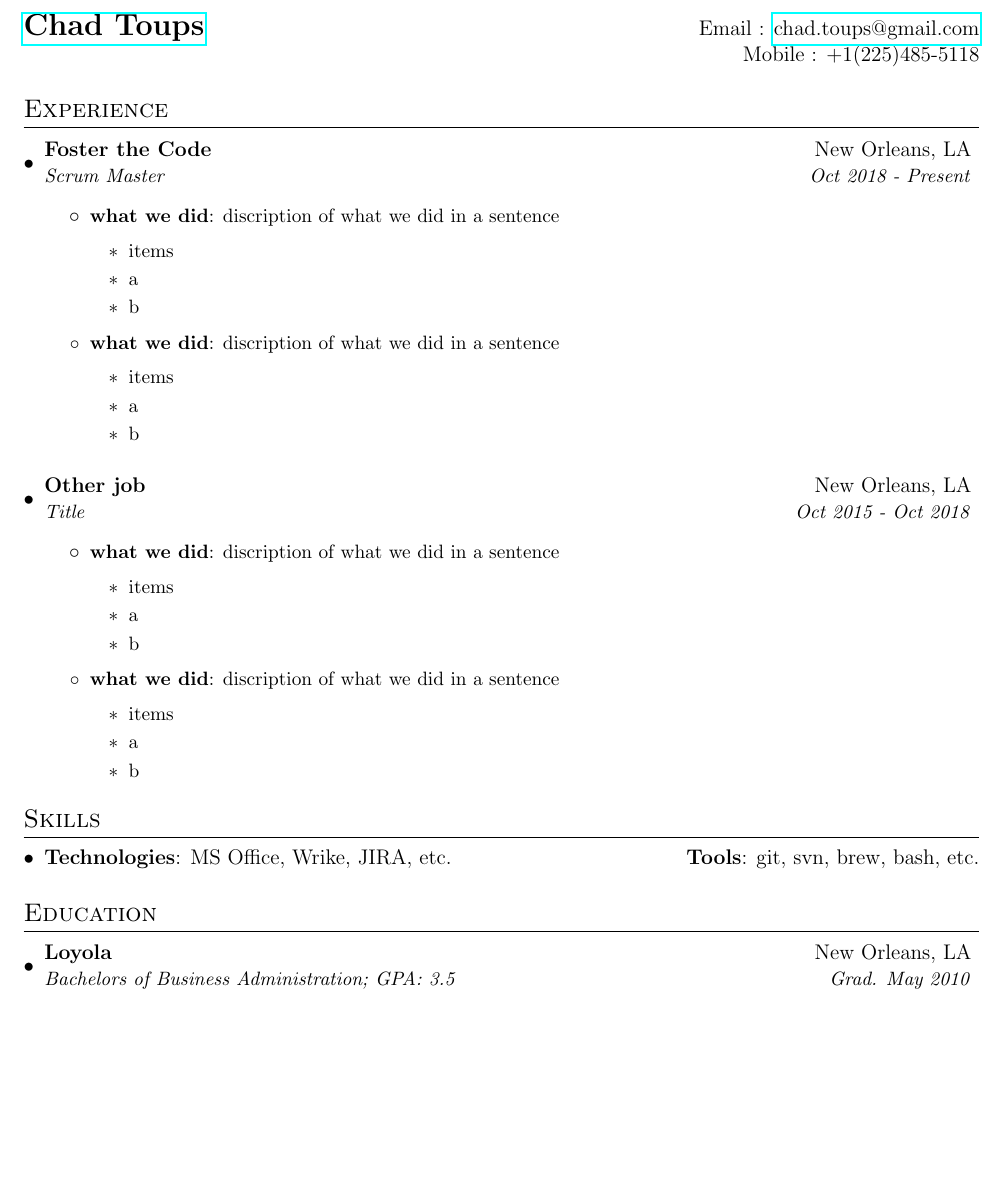
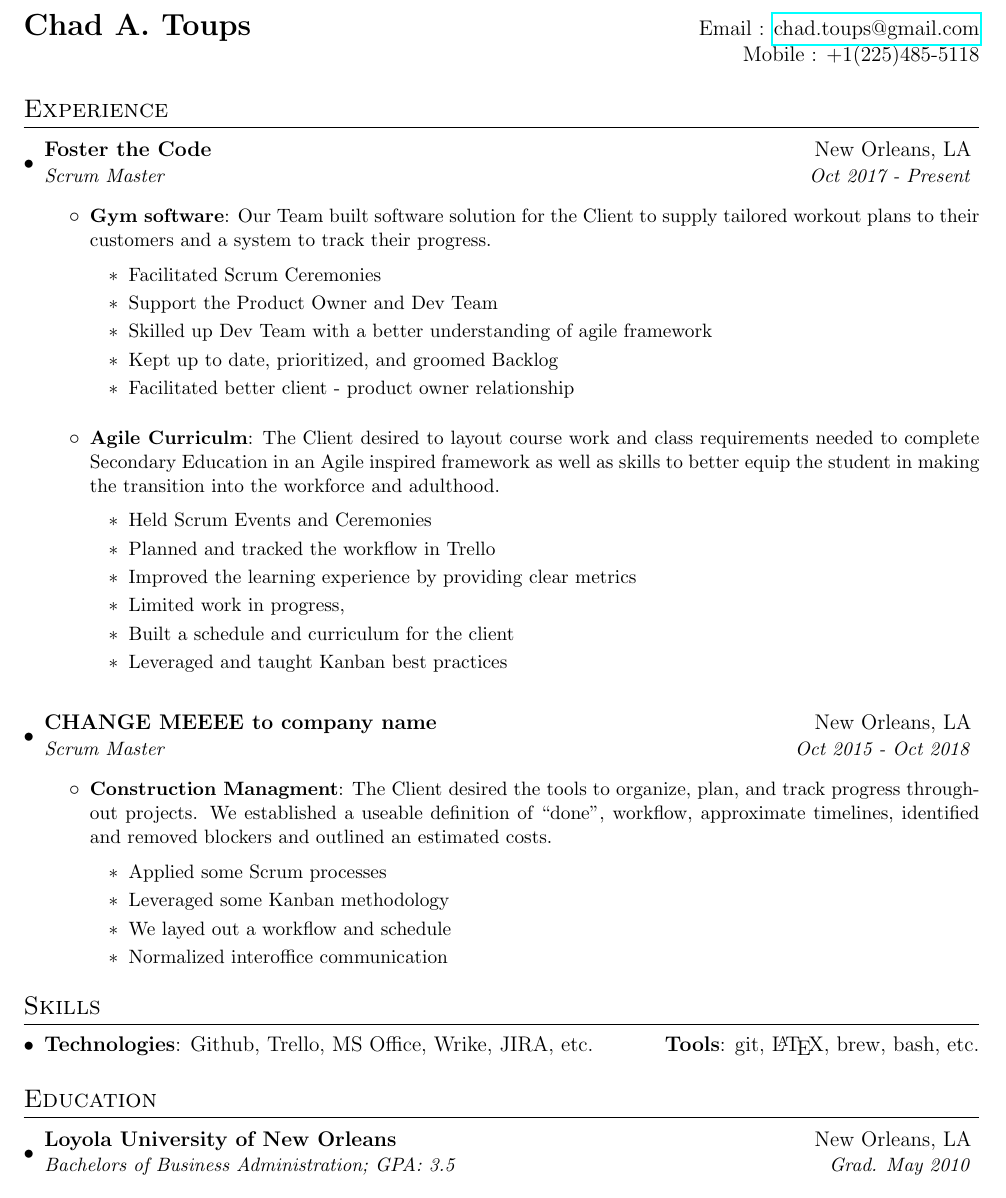
Before and after one commit to catoups/resume, a LaTeX CV (resume.tex): part of the page, cut so that both start at the same text, the shorter picture padded with empty space. Compiled offline with pdfLaTeX.

Commit message:
updated to have work experience, still need company name

```diff
--- a/resume.tex
+++ b/resume.tex
@@ -74,7 +74,7 @@
 
 % ----------HEADING-----------------
 \begin{tabular*}{\textwidth}{l@{\extracolsep{\fill}}r}
-  \textbf{\href{http://changeme}{\Large Chad Toups}} & Email : \href{mailto:chad.toups@gmail.com}{chad.toups@gmail.com}\\
+  \textbf{{\Large Chad A. Toups}} & Email : \href{mailto:chad.toups@gmail.com}{chad.toups@gmail.com}\\
                                                                                  & Mobile : +1(225)485-5118 \\
 \end{tabular*}
 
@@ -85,70 +85,78 @@
 
   \resumeSubheading
   {Foster the Code}{New Orleans, LA}
-  {Scrum Master}{Oct 2018 - Present}
+  {Scrum Master}{Oct 2017 - Present}
   \resumeItemListStart
-    \resumeItem{what we did}
-    {discription of what we did in a sentence
+    \resumeItem{Gym software}
+    {Our Team built software solution for the Client to supply tailored
+    workout plans to their customers and a system to track their progress.
 
       \begin{itemize}
-        \item items
-        \item a
-        \item b
+        \item Facilitated Scrum Ceremonies
+        \item Support the Product Owner and Dev Team
+        \item Skilled up Dev Team with a better understanding of agile framework
+        \item Kept up to date, prioritized, and groomed Backlog
+        \item Facilitated better client - product owner relationship
+      \end{itemize}
+
+    }
+  \resumeItemListEnd
+
+  \resumeItemListStart
+    \resumeItem{Agile Curriculm}
+    {The Client desired to layout course work and class requirements needed
+    to complete Secondary Education in an Agile inspired framework as well
+    as skills to better equip the student in making the transition into the
+    workforce and adulthood.
+
+      \begin{itemize}
+        \item Held Scrum Events and Ceremonies
+        \item Planned and tracked the workflow in Trello
+        \item Improved the learning experience by providing clear metrics
+        \item Limited work in progress,
+        \item Built a schedule and curriculum for the client
+        \item Leveraged  and taught Kanban best practices
+
       \end{itemize}
 
     }
 
-    \resumeItem{what we did}
-    {discription of what we did in a sentence
 
-      \begin{itemize}
-        \item items
-        \item a
-        \item b
-      \end{itemize}
-
-    }
   \resumeItemListEnd
 \resumeSubHeadingListEnd
 
 \resumeSubHeadingListStart
 
 \resumeSubheading
-  {Other job}{New Orleans, LA}
-  {Title}{Oct 2015 - Oct 2018}
+  {CHANGE MEEEE to company name}{New Orleans, LA}
+  {Scrum Master}{Oct 2015 - Oct 2018}
   \resumeItemListStart
-    \resumeItem{what we did}
-    {discription of what we did in a sentence
+    \resumeItem{Construction Managment}
+    {The Client desired the tools to organize, plan, and track progress
+    throughout projects. We established a useable definition of “done”, workflow,
+    approximate timelines, identified and removed blockers
+    and outlined an estimated costs.
 
       \begin{itemize}
-        \item items
-        \item a
-        \item b
+        \item Applied some Scrum processes
+        \item Leveraged some Kanban methodology
+        \item We layed out a workflow and schedule
+        \item Normalized interoffice communication
       \end{itemize}
 
     }
 
-    \resumeItem{what we did}
-    {discription of what we did in a sentence
 
-      \begin{itemize}
-        \item items
-        \item a
-        \item b
-      \end{itemize}
-
-    }
   \resumeItemListEnd
 \resumeSubHeadingListEnd
-
 
   % --------PROGRAMMING SKILLS------------
   \section{Skills}
   \resumeSubHeadingListStart
     \item{
-      \textbf{Technologies}{: MS Office, Wrike, JIRA, etc.}
+      \textbf{Technologies}{: Github, Trello, MS Office, Wrike, JIRA, etc.}
       \hfill
-      \textbf{Tools}{: git, svn, brew, bash, etc.}
+      \textbf{Tools}{: git, \LaTeX, brew, bash, etc.}
     }
   \resumeSubHeadingListEnd
 
@@ -156,7 +164,7 @@
   \section{Education}
   \resumeSubHeadingListStart
   \resumeSubheading
-  {Loyola}{New Orleans, LA}
+  {Loyola University of New Orleans}{New Orleans, LA}
   {Bachelors of Business Administration;  GPA: 3.5}{Grad. May 2010}
   \resumeSubHeadingListEnd
 
```
Also changed, not shown: resume.pdf (added), 6 other files.
